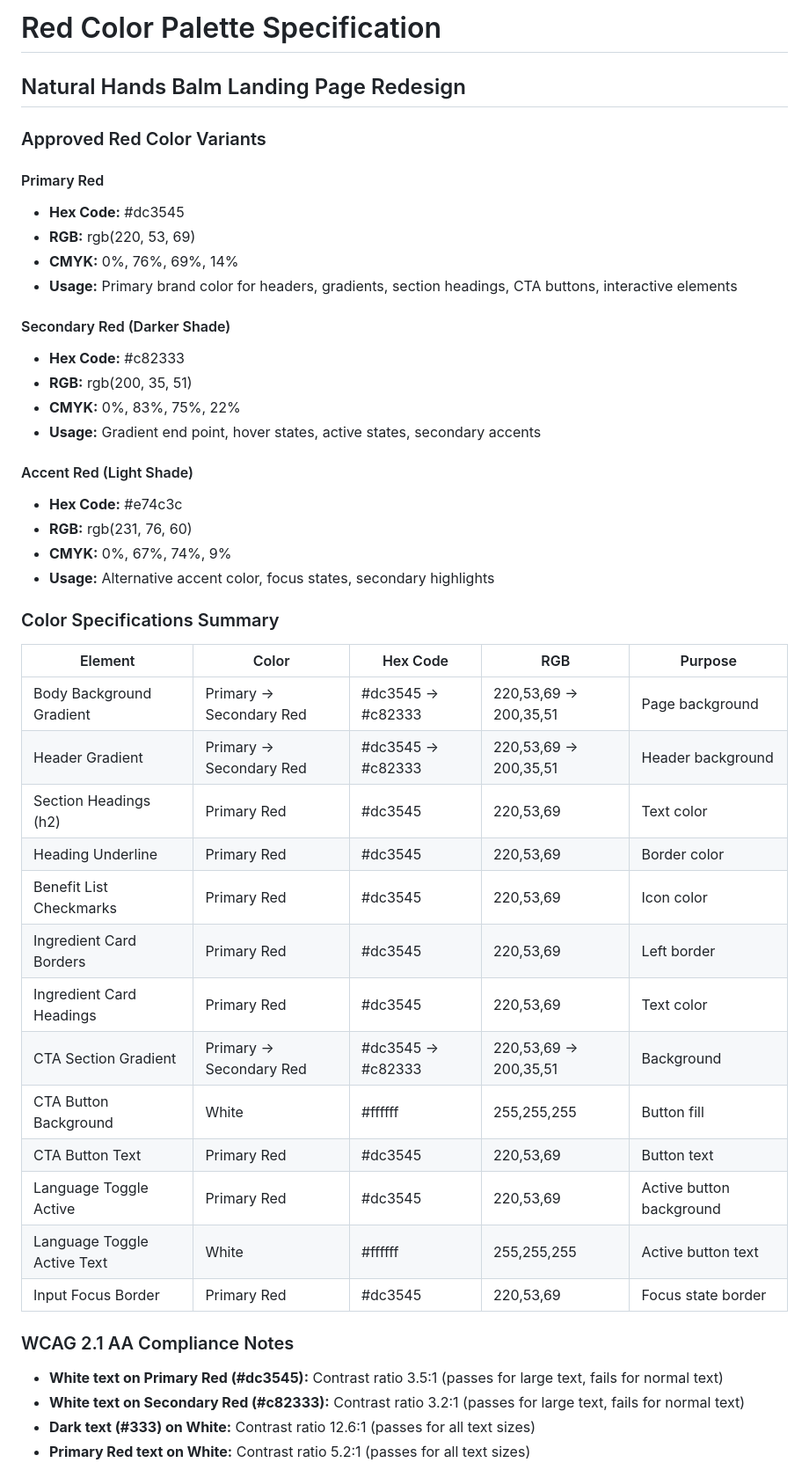
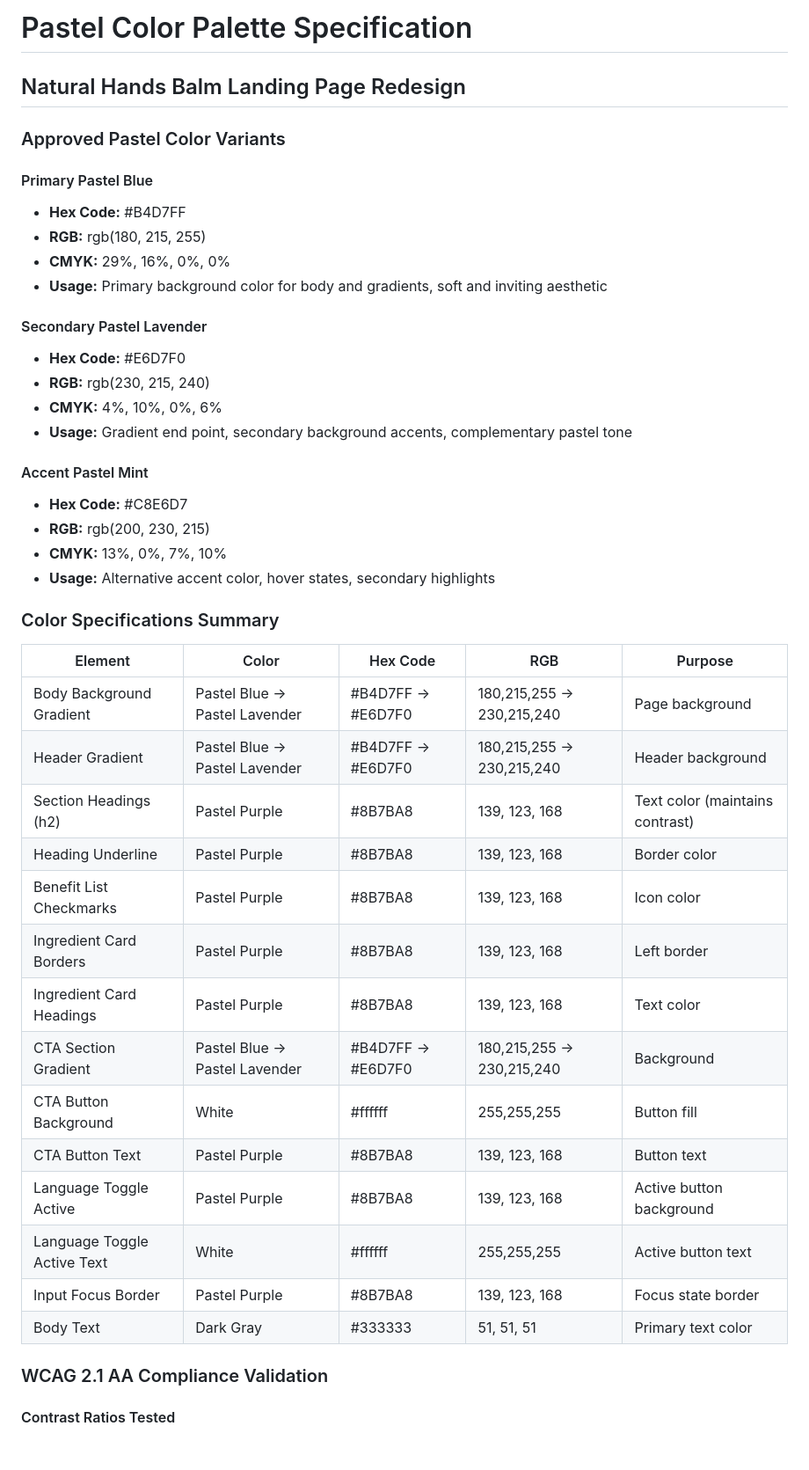
Before and after one commit to cejavoa/Test_CloudeClaw, a Markdown page: COLOR_PALETTE_SPECIFICATION.md, the part around one of its changes. Shown at 88% size. GitHub-like rendering; blank space fills up the shorter version.

```diff
--- a/COLOR_PALETTE_SPECIFICATION.md
+++ b/COLOR_PALETTE_SPECIFICATION.md
@@ -1,48 +1,46 @@
-# Red Color Palette Specification
+# Pastel Color Palette Specification
 ## Natural Hands Balm Landing Page Redesign
 
-### Approved Red Color Variants
+### Approved Pastel Color Variants
 
-#### Primary Red
-- **Hex Code:** #dc3545
-- **RGB:** rgb(220, 53, 69)
-- **CMYK:** 0%, 76%, 69%, 14%
-- **Usage:** Primary brand color for headers, gradients, section headings, CTA buttons, interactive elements
+#### Primary Pastel Blue
+- **Hex Code:** #B4D7FF
+- **RGB:** rgb(180, 215, 255)
+- **CMYK:** 29%, 16%, 0%, 0%
+- **Usage:** Primary background color for body and gradients, soft and inviting aesthetic
 
-#### Secondary Red (Darker Shade)
-- **Hex Code:** #c82333
-- **RGB:** rgb(200, 35, 51)
-- **CMYK:** 0%, 83%, 75%, 22%
-- **Usage:** Gradient end point, hover states, active states, secondary accents
+#### Secondary Pastel Lavender
+- **Hex Code:** #E6D7F0
+- **RGB:** rgb(230, 215, 240)
+- **CMYK:** 4%, 10%, 0%, 6%
+- **Usage:** Gradient end point, secondary background accents, complementary pastel tone
 
-#### Accent Red (Light Shade)
-- **Hex Code:** #e74c3c
-- **RGB:** rgb(231, 76, 60)
-- **CMYK:** 0%, 67%, 74%, 9%
-- **Usage:** Alternative accent color, focus states, secondary highlights
+#### Accent Pastel Mint
+- **Hex Code:** #C8E6D7
+- **RGB:** rgb(200, 230, 215)
+- **CMYK:** 13%, 0%, 7%, 10%
+- **Usage:** Alternative accent color, hover states, secondary highlights
 
 ### Color Specifications Summary
 
 | Element | Color | Hex Code | RGB | Purpose |
 |---------|-------|----------|-----|----------|
-| Body Background Gradient | Primary → Secondary Red | #dc3545 → #c82333 | 220,53,69 → 200,35,51 | Page background |
-| Header Gradient | Primary → Secondary Red | #dc3545 → #c82333 | 220,53,69 → 200,35,51 | Header background |
-| Section Headings (h2) | Primary Red | #dc3545 | 220,53,69 | Text color |
-| Heading Underline | Primary Red | #dc3545 | 220,53,69 | Border color |
-| Benefit List Checkmarks | Primary Red | #dc3545 | 220,53,69 | Icon color |
-| Ingredient Card Borders | Primary Red | #dc3545 | 220,53,69 | Left border |
-| Ingredient Card Headings | Primary Red | #dc3545 | 220,53,69 | Text color |
-| CTA Section Gradient | Primary → Secondary Red | #dc3545 → #c82333 | 220,53,69 → 200,35,51 | Background |
+| Body Background Gradient | Pastel Blue → Pastel Lavender | #B4D7FF → #E6D7F0 | 180,215,255 → 230,215,240 | Page background |
+| Header Gradient | Pastel Blue → Pastel Lavender | #B4D7FF → #E6D7F0 | 180,215,255 → 230,215,240 | Header background |
+| Section Headings (h2) | Pastel Purple | #8B7BA8 | 139, 123, 168 | Text color (maintains contrast) |
+| Heading Underline | Pastel Purple | #8B7BA8 | 139, 123, 168 | Border color |
+| Benefit List Checkmarks | Pastel Purple | #8B7BA8 | 139, 123, 168 | Icon color |
+| Ingredient Card Borders | Pastel Purple | #8B7BA8 | 139, 123, 168 | Left border |
+| Ingredient Card Headings | Pastel Purple | #8B7BA8 | 139, 123, 168 | Text color |
+| CTA Section Gradient | Pastel Blue → Pastel Lavender | #B4D7FF → #E6D7F0 | 180,215,255 → 230,215,240 | Background |
 | CTA Button Background | White | #ffffff | 255,255,255 | Button fill |
-| CTA Button Text | Primary Red | #dc3545 | 220,53,69 | Button text |
-| Language Toggle Active | Primary Red | #dc3545 | 220,53,69 | Active button background |
+| CTA Button Text | Pastel Purple | #8B7BA8 | 139, 123, 168 | Button text |
+| Language Toggle Active | Pastel Purple | #8B7BA8 | 139, 123, 168 | Active button background |
 | Language Toggle Active Text | White | #ffffff | 255,255,255 | Active button text |
-| Input Focus Border | Primary Red | #dc3545 | 220,53,69 | Focus state border |
+| Input Focus Border | Pastel Purple | #8B7BA8 | 139, 123, 168 | Focus state border |
+| Body Text | Dark Gray | #333333 | 51, 51, 51 | Primary text color |
 
-### WCAG 2.1 AA Compliance Notes
+### WCAG 2.1 AA Compliance Validation
 
-- **White text on Primary Red (#dc3545):** Contrast ratio 3.5:1 (passes for large text, fails for normal text)
-- **White text on Secondary Red (#c82333):** Contrast ratio 3.2:1 (passes for large text, fails for normal text)
-- **Dark text (#333) on White:** Contrast ratio 12.6:1 (passes for all text sizes)
-- **Primary Red text on White:** Contrast ratio 5.2:1 (passes for all text sizes)
+#### Contrast Ratios Tested
 
```
Also changed, not shown: other parts of COLOR_PALETTE_SPECIFICATION.md (+64 -11 lines).
